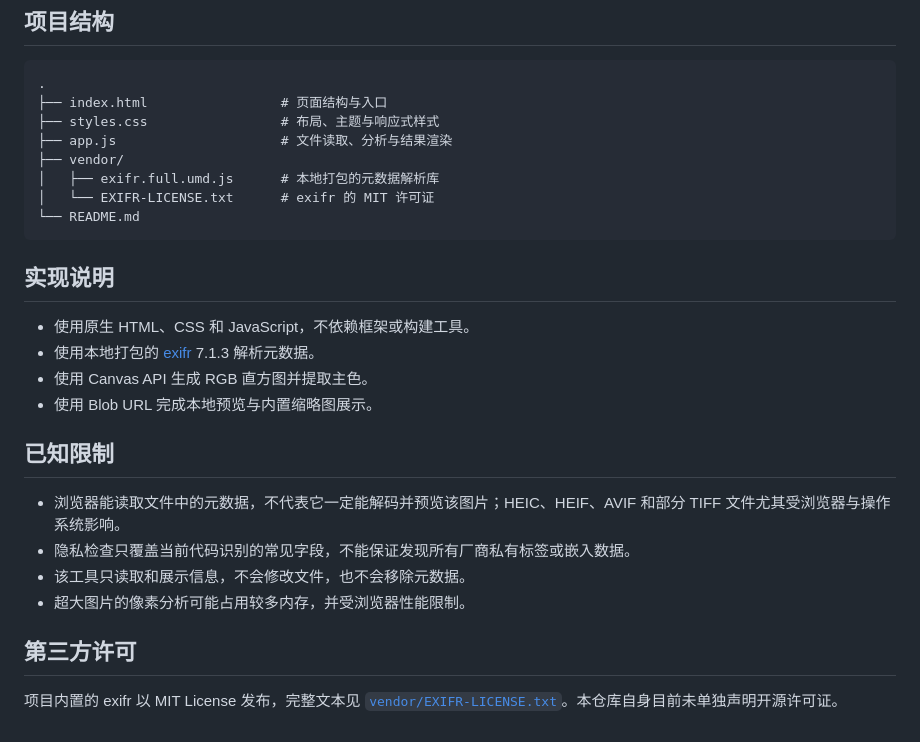
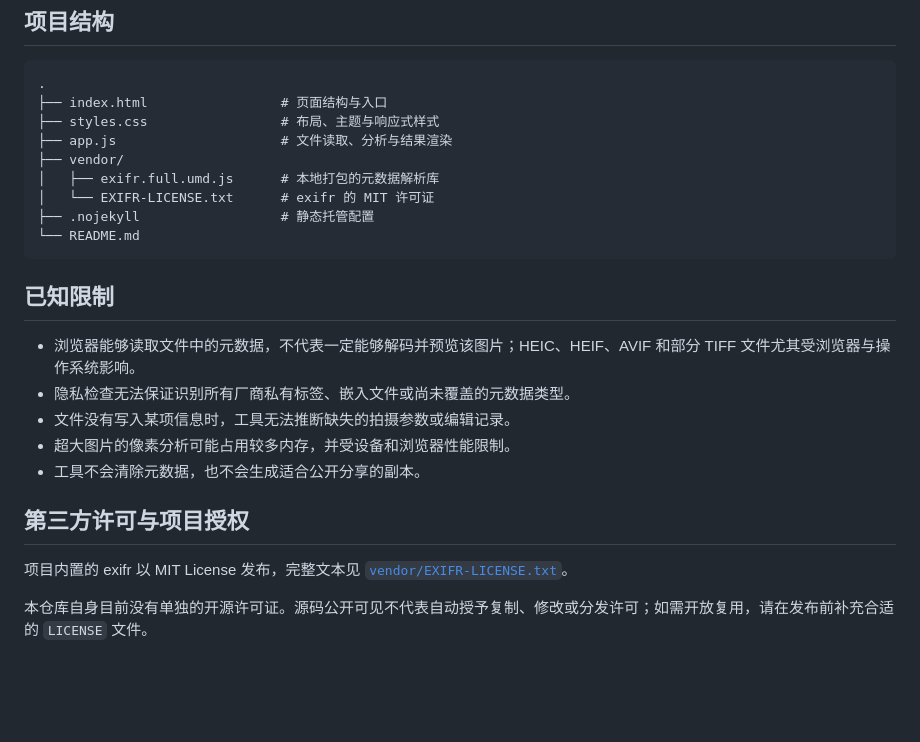
Before and after one commit to zhayichang/photo-exif-reader, a Markdown page: README.md, the part around one of its changes. Drawn GitHub-style; blank space fills up the shorter version.

````diff
--- a/README.md
+++ b/README.md
@@ -52,23 +79,20 @@
 ├── vendor/
 │   ├── exifr.full.umd.js      # 本地打包的元数据解析库
 │   └── EXIFR-LICENSE.txt      # exifr 的 MIT 许可证
+├── .nojekyll                  # 静态托管配置
 └── README.md
 ```
 
-## 实现说明
-
-- 使用原生 HTML、CSS 和 JavaScript，不依赖框架或构建工具。
-- 使用本地打包的 [exifr](https://github.com/MikeKovarik/exifr) 7.1.3 解析元数据。
-- 使用 Canvas API 生成 RGB 直方图并提取主色。
-- 使用 Blob URL 完成本地预览与内置缩略图展示。
-
 ## 已知限制
 
-- 浏览器能读取文件中的元数据，不代表它一定能解码并预览该图片；HEIC、HEIF、AVIF 和部分 TIFF 文件尤其受浏览器与操作系统影响。
-- 隐私检查只覆盖当前代码识别的常见字段，不能保证发现所有厂商私有标签或嵌入数据。
-- 该工具只读取和展示信息，不会修改文件，也不会移除元数据。
-- 超大图片的像素分析可能占用较多内存，并受浏览器性能限制。
+- 浏览器能够读取文件中的元数据，不代表一定能够解码并预览该图片；HEIC、HEIF、AVIF 和部分 TIFF 文件尤其受浏览器与操作系统影响。
+- 隐私检查无法保证识别所有厂商私有标签、嵌入文件或尚未覆盖的元数据类型。
+- 文件没有写入某项信息时，工具无法推断缺失的拍摄参数或编辑记录。
+- 超大图片的像素分析可能占用较多内存，并受设备和浏览器性能限制。
+- 工具不会清除元数据，也不会生成适合公开分享的副本。
 
-## 第三方许可
+## 第三方许可与项目授权
 
-项目内置的 exifr 以 MIT License 发布，完整文本见 [`vendor/EXIFR-LICENSE.txt`](./vendor/EXIFR-LICENSE.txt)。本仓库自身目前未单独声明开源许可证。
+项目内置的 exifr 以 MIT License 发布，完整文本见 [`vendor/EXIFR-LICENSE.txt`](./vendor/EXIFR-LICENSE.txt)。
+
+本仓库自身目前没有单独的开源许可证。源码公开可见不代表自动授予复制、修改或分发许可；如需开放复用，请在发布前补充合适的 `LICENSE` 文件。
````
Also changed, not shown: other parts of README.md (+47 -20 lines).
